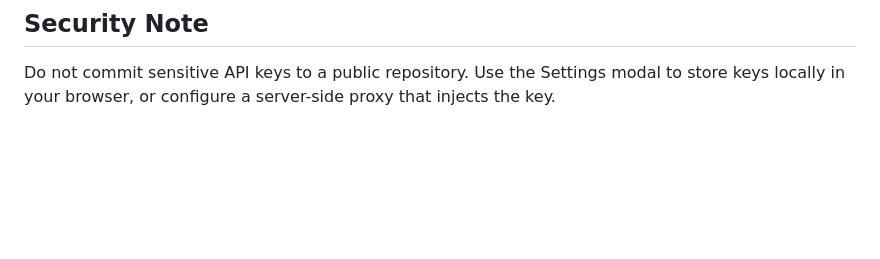
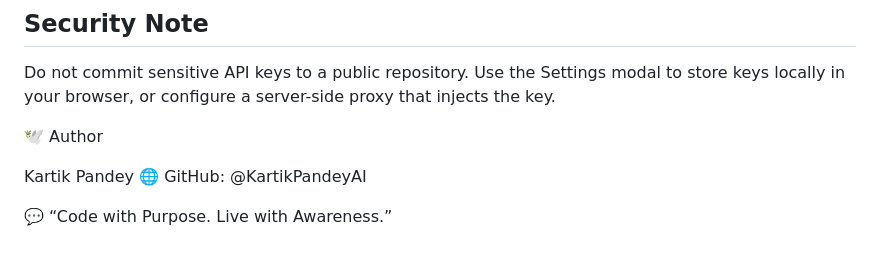
Before and after one commit to KARTIK-PANDEY/Bhagwat_Gita_Bot, a Markdown page: README.md, the part around the change. Rendered like a GitHub page; blank space fills up the shorter version.

Commit message:
Add author details and motivational quote
Added author information and a quote to the README.

```diff
--- a/README.md
+++ b/README.md
@@ -125,3 +125,11 @@ Note: Some APIs block browser calls or require CORS; Pages hosting works for sta
 
 ## Security Note
 Do not commit sensitive API keys to a public repository. Use the Settings modal to store keys locally in your browser, or configure a server-side proxy that injects the key.
+
+
+🕊️ Author
+
+Kartik Pandey
+🌐 GitHub: @KartikPandeyAI
+
+💬 “Code with Purpose. Live with Awareness.”
```
